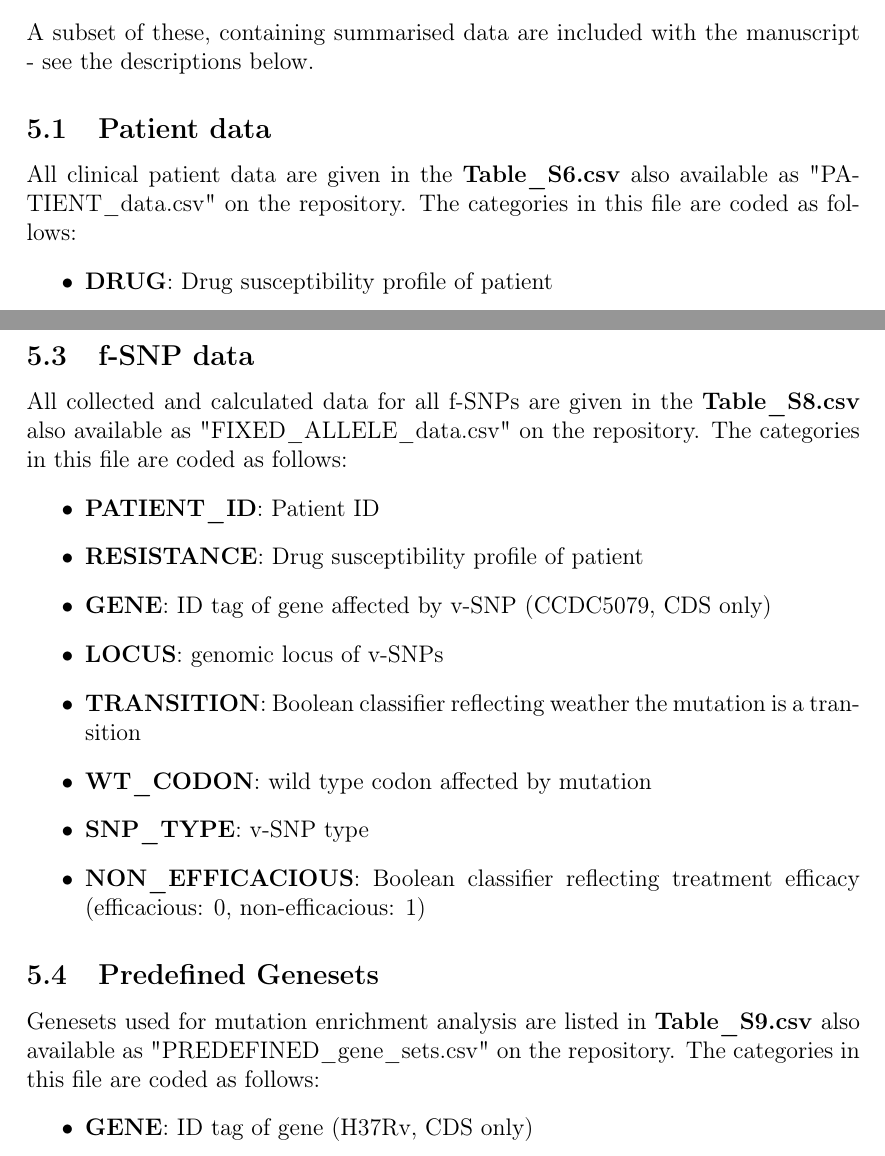
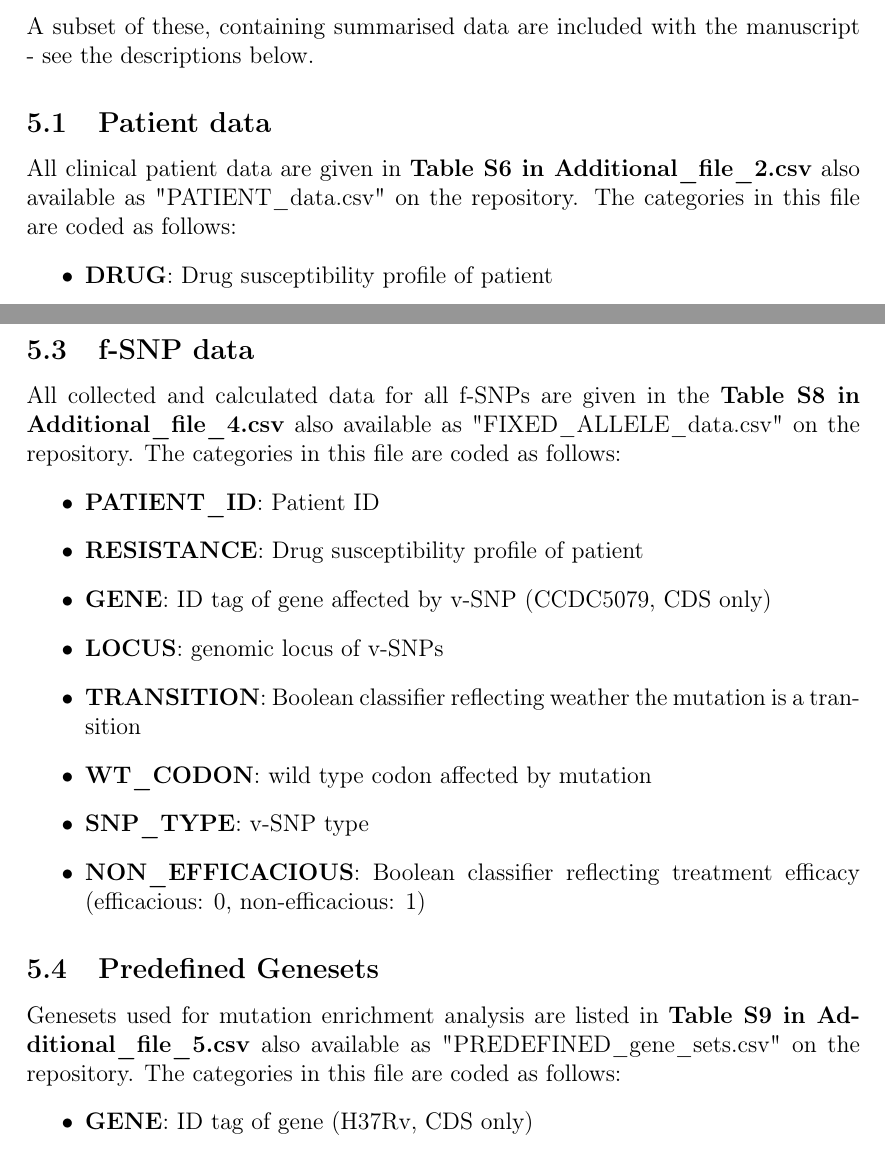
Before and after one commit to SwissTPH/TBRU_serialTB, a LaTeX document (reports/supplementary_materials/Trauner_GenomeBiology_SI.tex): two parts of pages 25 and 27 of 28, joined at a grey line, cut so that both start at the same text. Compiled offline with pdfLaTeX.

Commit message:
Updated supplementary materials to reflect file names submitted with the paper

```diff
--- a/reports/supplementary_materials/Trauner_GenomeBiology_SI.tex
+++ b/reports/supplementary_materials/Trauner_GenomeBiology_SI.tex
@@ -435,7 +435,7 @@ All the data and analysis scripts used during this project are available from:
 \noindent A subset of these, containing summarised data are included with the manuscript - see the descriptions below.
 
 \subsection{Patient data}
-All clinical patient data are given in the \textbf{Table\_S6.csv} also available as "PATIENT\_data.csv" on the repository.
+All clinical patient data are given in \textbf{Table S6 in Additional\_file\_2.csv} also available as "PATIENT\_data.csv" on the repository.
 The categories in this file are coded as follows:
 \begin{itemize}
 \item \textbf{DRUG}: Drug susceptibility profile of patient
@@ -476,7 +476,7 @@ The categories in this file are coded as follows:
 \end{itemize}
 
 \subsection{f-SNP data}
-All collected and calculated data for all f-SNPs are given in the \textbf{Table\_S8.csv} also available as "FIXED\_ALLELE\_data.csv" on the repository.
+All collected and calculated data for all f-SNPs are given in the \textbf{Table S8 in Additional\_file\_4.csv} also available as "FIXED\_ALLELE\_data.csv" on the repository.
 The categories in this file are coded as follows:
 \begin{itemize}
 \item \textbf{PATIENT\_ID}: Patient ID
@@ -490,7 +490,7 @@ The categories in this file are coded as follows:
 \end{itemize}
 
 \subsection{Predefined Genesets}
-Genesets used for mutation enrichment analysis are listed in \textbf{Table\_S9.csv} also available as "PREDEFINED\_gene\_sets.csv" on the repository.
+Genesets used for mutation enrichment analysis are listed in \textbf{Table S9 in Additional\_file\_5.csv} also available as "PREDEFINED\_gene\_sets.csv" on the repository.
 The categories in this file are coded as follows:
 \begin{itemize}
 \item \textbf{GENE}: ID tag of gene (H37Rv, CDS only)
```
Also changed, not shown: reports/supplementary_materials/Trauner_GenomeBiology_SI.pdf, reports/supplementary_materials/Trauner_GenomeBiology_SI.tex (2 more changed lines).
